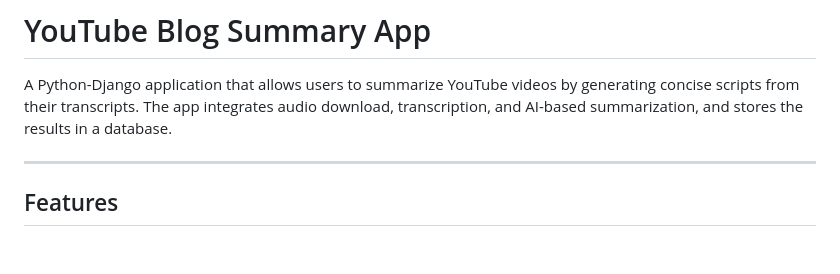
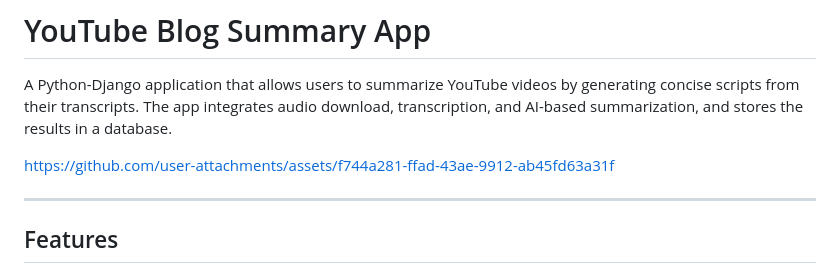
Before and after one commit to marcornc/AI_Blog_App, a Markdown page: README.md, the part around the change. Drawn GitHub-style; blank space fills up the shorter version.

```diff
--- a/README.md
+++ b/README.md
@@ -1,6 +1,10 @@
 # YouTube Blog Summary App
 
 A Python-Django application that allows users to summarize YouTube videos by generating concise scripts from their transcripts. The app integrates audio download, transcription, and AI-based summarization, and stores the results in a database.
+
+
+https://github.com/user-attachments/assets/f744a281-ffad-43ae-9912-ab45fd63a31f
+
 
 ---
 
```
